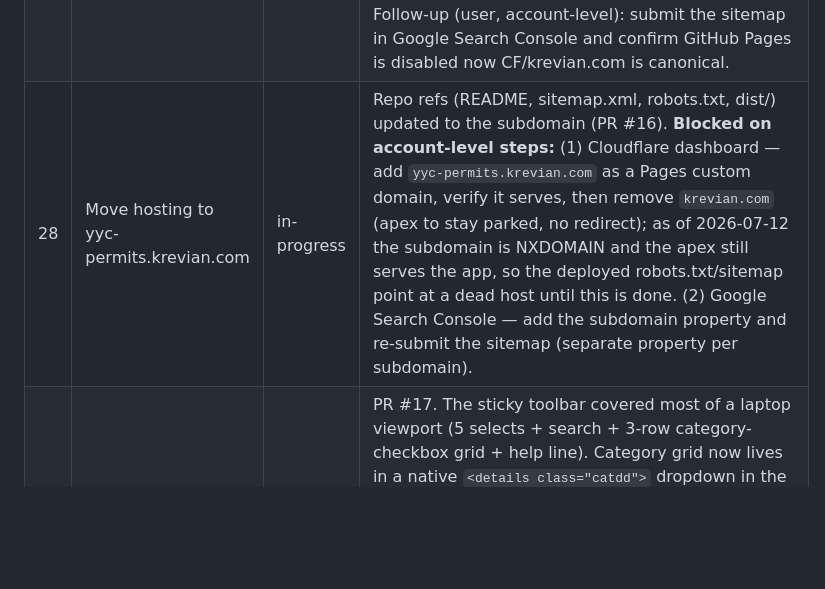
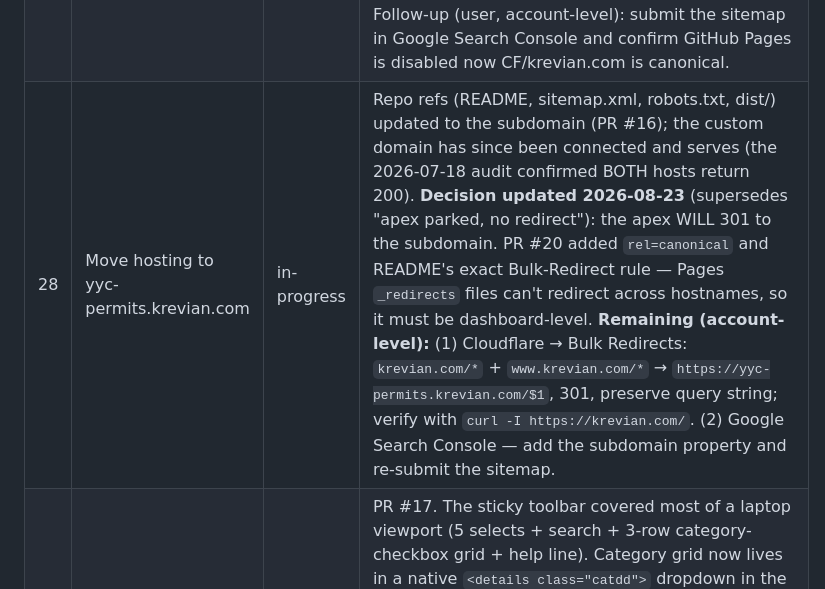
Before and after one commit to shepherd70/permit-explorer, a Markdown page: TASKS.md, the part around one of its changes. GitHub-like rendering; blank space fills up the shorter version.

```diff
--- a/TASKS.md
+++ b/TASKS.md
@@ -30,5 +30,5 @@ Status values: `todo` | `in-progress` | `done` | `dropped`
 | 22 | Map: drop "Bubbles", add avg-permits/year shading | done | PR session/2026-06-21-permit-category-filter. City map is now ALWAYS a community choropleth (removed the Bubbles/Areas toggle, `drawBubbles`, `this.choro`, the `map=areas` URL param). Added **"Avg permits / year"** (`ppy` = community count ÷ selected year-span, log-scaled) as the new DEFAULT metric — it carries the volume signal the count bubbles used to. Boundaries preloaded at init so the default view isn't blank; boundary-load failure is now recoverable (in-map Retry link, no blank map). City harness 60→65 (asserts `ppy = n/yspan`, exercises the no-vals fallback + boundary-failure→retry cycle); removed dead `.lg-dot/.lg-sm/.lg-lg` CSS. Live-verified; src/dist synced; 16+65+9 green. 4-dimension review (31 raw items, ~20 were "no-fix" affirmations) → 5 real fixes applied. |
 | 21 | Permit-category show/hide filter (city explorer) | done | PR session/2026-06-21-permit-category-filter. `src/city_explorer.html`: multi-select checkbox panel built dynamically from the distinct `permitclassgroup` values, **replacing** the single-select "Permit class" dropdown. All categories checked except **Single Family** (≈55% of permits; clutters the map) which starts unchecked. Server-side filter (`permitclassgroup IN (...)` in `where()`, omitted when all checked) so the count query — and the city/detail ~30K threshold — sees the FILTERED count; hiding Single Family can flip into detail view. Toggling re-runs the abort/`_seq`-guarded `apply()`; all-cleared → empty-state (no fetch); Select all / Clear all + "N of M shown"; shareable `?cats=` (encodes the HIDDEN set, default omitted, `cats=*`=show all). Single-`<script>` contract preserved; `esc()` untouched (drift green). City harness 40→59 incl. a category-aware count stub + city→detail flip assertion guarding the filtered-count invariant; src/dist synced; live-verified; 16+59+9 green. 4-dimension adversarial review → 3 findings, all fixed. |
 | 26 | SEO: serve sitemap.xml + robots.txt from the deploy root | done | `build.py` published only `index.html` + `_headers` to `dist/`, so the `sitemap.xml` added at the repo root (commit fcd4960) never reached the Cloudflare output and 404'd at `krevian.com/sitemap.xml`. Generalized the copy step to a `PASSTHROUGH` list (`_headers`, `sitemap.xml`, `robots.txt`) so each root file is published to `dist/`. Added `robots.txt` (allow-all + `Sitemap:` → canonical `https://krevian.com/sitemap.xml`). Tidied `sitemap.xml` (dropped the xml-sitemaps.com external stylesheet, generator comment, and unused namespaces). Rebuilt dist (4 files); 72/72 city harness green. Follow-up (user, account-level): submit the sitemap in Google Search Console and confirm GitHub Pages is disabled now CF/krevian.com is canonical. |
-| 28 | Move hosting to yyc-permits.krevian.com | in-progress | Repo refs (README, sitemap.xml, robots.txt, dist/) updated to the subdomain (PR #16). **Blocked on account-level steps:** (1) Cloudflare dashboard — add `yyc-permits.krevian.com` as a Pages custom domain, verify it serves, then remove `krevian.com` (apex to stay parked, no redirect); as of 2026-07-12 the subdomain is NXDOMAIN and the apex still serves the app, so the deployed robots.txt/sitemap point at a dead host until this is done. (2) Google Search Console — add the subdomain property and re-submit the sitemap (separate property per subdomain). |
+| 28 | Move hosting to yyc-permits.krevian.com | in-progress | Repo refs (README, sitemap.xml, robots.txt, dist/) updated to the subdomain (PR #16); the custom domain has since been connected and serves (the 2026-07-18 audit confirmed BOTH hosts return 200). **Decision updated 2026-08-23** (supersedes "apex parked, no redirect"): the apex WILL 301 to the subdomain. PR #20 added `rel=canonical` and README's exact Bulk-Redirect rule — Pages `_redirects` files can't redirect across hostnames, so it must be dashboard-level. **Remaining (account-level):** (1) Cloudflare → Bulk Redirects: `krevian.com/*` + `www.krevian.com/*` → `https://yyc-permits.krevian.com/$1`, 301, preserve query string; verify with `curl -I https://krevian.com/`. (2) Google Search Console — add the subdomain property and re-submit the sitemap. |
 | 29 | Compact filter toolbar: categories → dropdown | done | PR #17. The sticky toolbar covered most of a laptop viewport (5 selects + search + 3-row category-checkbox grid + help line). Category grid now lives in a native `<details class="catdd">` dropdown in the filter row — "Categories N of M" button opens an overlay panel (absolute vs `.toolbar-row`, `z-index:70`, `max-height:min(60vh,480px)` internal scroll) with the chips + Select all/Clear all; panel overlays content, never pushes it. Removed the redundant `.toolbar-help` line (duplicated in "How this works"). Guarded (`if(document.addEventListener)`) outside-click/Esc close keeps the harness's stub document safe; panel stays open across checkbox toggles (renderCats only rewrites `#cat-list`). All harness ids + D method signatures unchanged; single-`<script>` contract intact; CI 72/72 green; dist rebuilt. |
```
Also changed, not shown: other parts of TASKS.md (+3 -0 lines).
